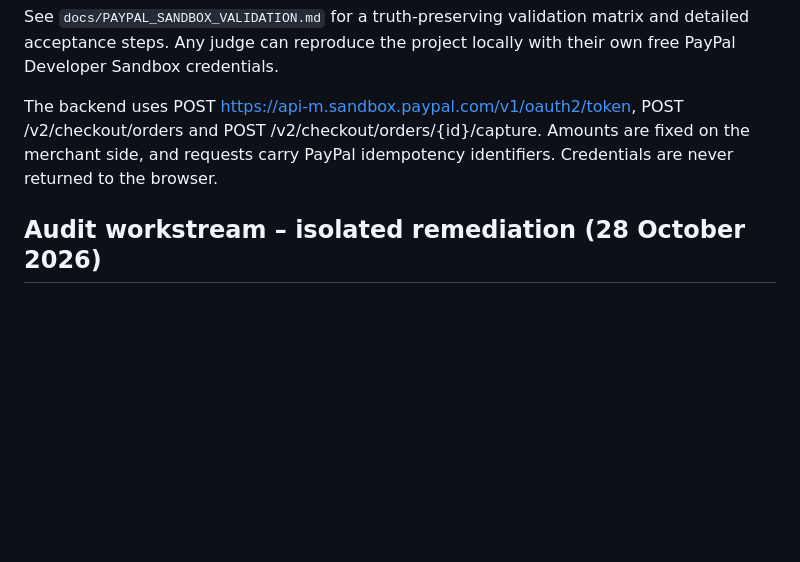
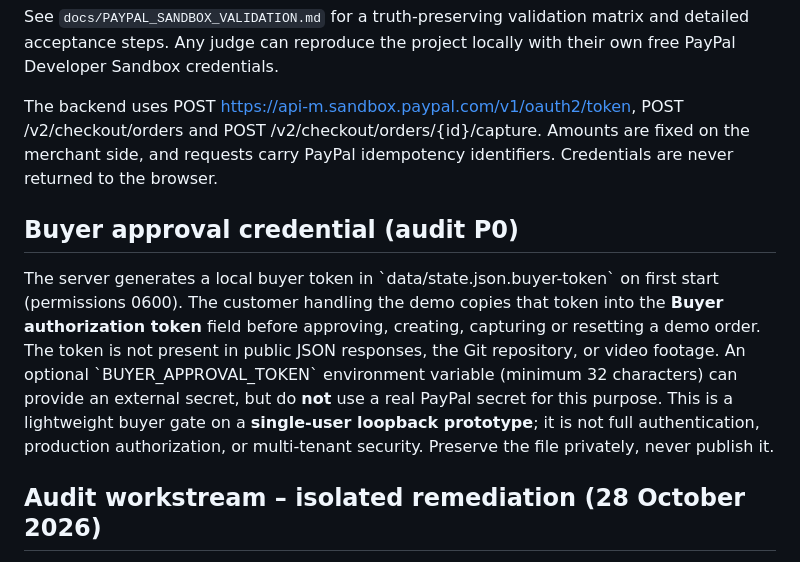
Before and after one commit to simo007bob-byte/proofpay-ai, a Markdown page: README.md, the part around the change. GitHub-like rendering; blank space fills up the shorter version.

Commit message:
P0 buyer-token gate: restrict approval, order creation and capture - README.md

```diff
--- a/README.md
+++ b/README.md
@@ -60,6 +60,9 @@ See `docs/PAYPAL_SANDBOX_VALIDATION.md` for a truth-preserving validation matrix
 
 The backend uses POST https://api-m.sandbox.paypal.com/v1/oauth2/token, POST /v2/checkout/orders and POST /v2/checkout/orders/{id}/capture. Amounts are fixed on the merchant side, and requests carry PayPal idempotency identifiers. Credentials are never returned to the browser.
 
+## Buyer approval credential (audit P0)
+The server generates a local buyer token in \`data/state.json.buyer-token\` on first start (permissions 0600). The customer handling the demo copies that token into the **Buyer authorization token** field before approving, creating, capturing or resetting a demo order. The token is not present in public JSON responses, the Git repository, or video footage. An optional \`BUYER_APPROVAL_TOKEN\` environment variable (minimum 32 characters) can provide an external secret, but do **not** use a real PayPal secret for this purpose. This is a lightweight buyer gate on a **single-user loopback prototype**; it is not full authentication, production authorization, or multi-tenant security. Preserve the file privately, never publish it.
+
 ## Audit workstream – isolated remediation (28 October 2026)
 The original Claude review tested commit `c1974a8` on 27 October; it does not cover later changes. The proposed audit-v2 branch introduces conservative guards for explicit non-delivery, pasted instructions, and low-coverage evidence; deterministic analysis can continue when the local semantic model returns 502/503. Simulated captures are no longer logged as genuine Sandbox confirmations; reset retains audit history. These improvements are **not** the requested file-based, per-claim AI verification, authorization/void flow, or buyer-token authorization. Those remain unimplemented and must not be presented as complete on Devpost or in the demo.
 The example proof still relies on untrusted seller-supplied text; a SHA-256 digest detects later changes but does not prove truth or delivery quality. Do not claim otherwise.
```
